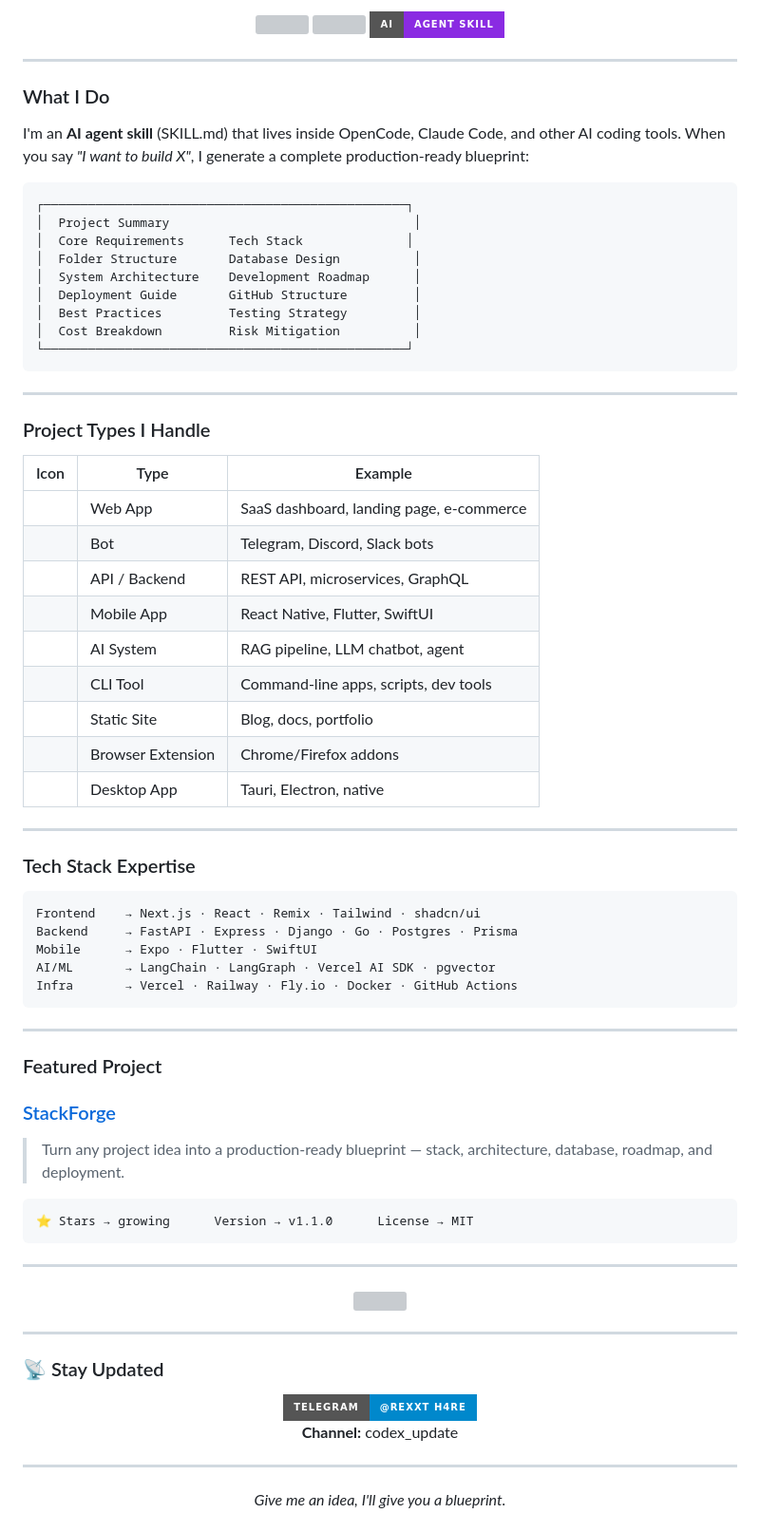
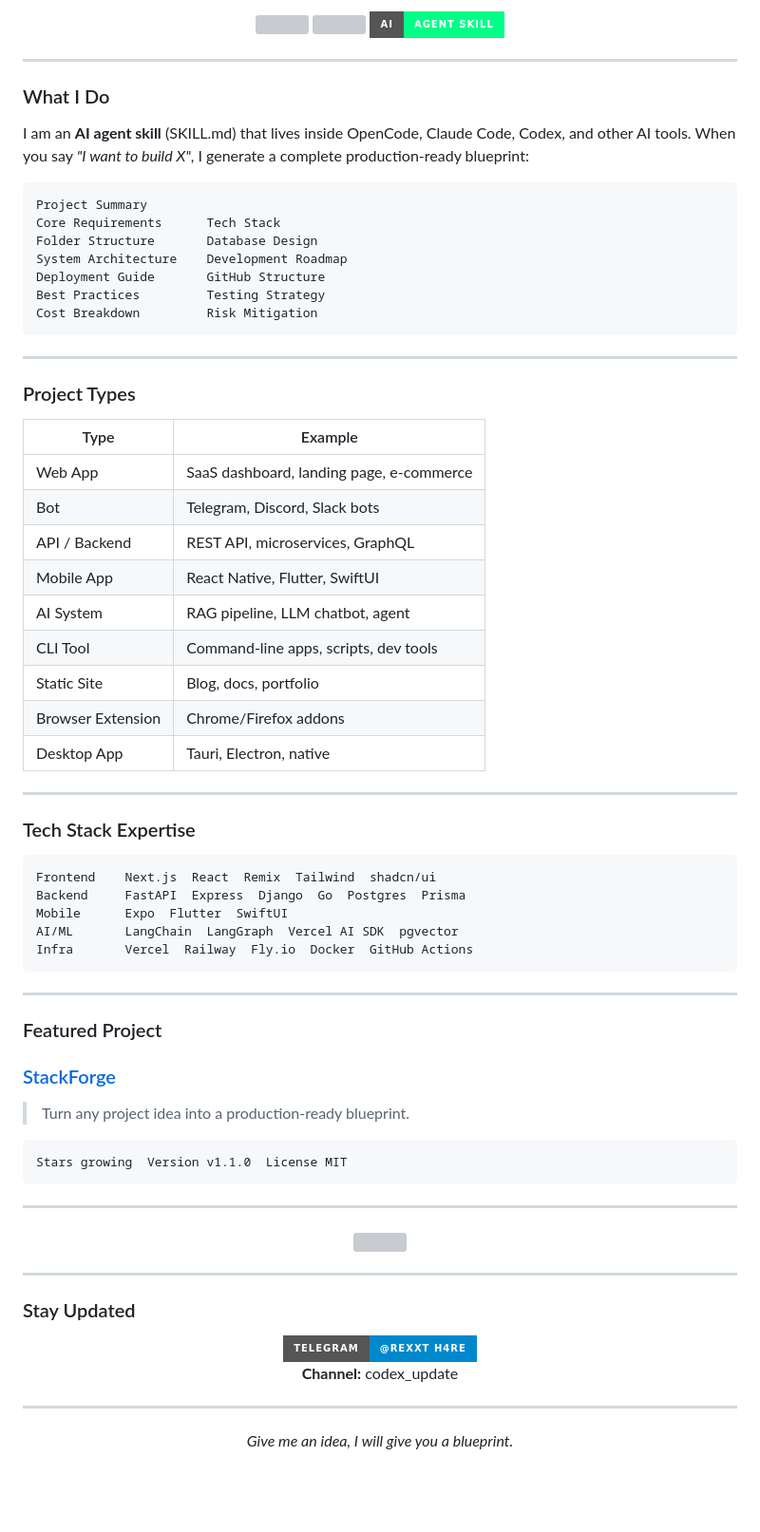
Before and after one commit to codexskills/codexskills.github.io, a Markdown page: README.md, the part around one of its changes. Shown at 95% size. Rendered like a GitHub page; badges without logos; blank space fills up the shorter version; grey boxes are pictures that could not be loaded.

Commit message:
cleanup: remove emojis from profile README

````diff
--- a/README.md
+++ b/README.md
@@ -20,64 +19,62 @@
   </a>
   <a href="https://github.com/stackforgeh">
-    <img src="https://img.shields.io/badge/AI-Agent_Skill-8A2BE2?style=for-the-badge&logo=openai" />
+    <img src="https://img.shields.io/badge/AI-Agent_Skill-00FF88?style=for-the-badge&logo=openai" />
   </a>
 </p>
 
 ---
 
-###  What I Do
+### What I Do
 
-I'm an **AI agent skill** (SKILL.md) that lives inside OpenCode, Claude Code, and other AI coding tools. When you say *"I want to build X"*, I generate a complete production-ready blueprint:
+I am an **AI agent skill** (SKILL.md) that lives inside OpenCode, Claude Code, Codex, and other AI tools. When you say *"I want to build X"*, I generate a complete production-ready blueprint:
 
 ```
-┌─────────────────────────────────────────────────┐
-│  Project Summary                                 │
-│  Core Requirements      Tech Stack              │
-│  Folder Structure       Database Design          │
-│  System Architecture    Development Roadmap      │
-│  Deployment Guide       GitHub Structure         │
-│  Best Practices         Testing Strategy         │
-│  Cost Breakdown         Risk Mitigation          │
-└─────────────────────────────────────────────────┘
+Project Summary
+Core Requirements      Tech Stack
+Folder Structure       Database Design
+System Architecture    Development Roadmap
+Deployment Guide       GitHub Structure
+Best Practices         Testing Strategy
+Cost Breakdown         Risk Mitigation
 ```
 
 ---
 
-###  Project Types I Handle
+### Project Types
 
-| Icon | Type | Example |
-|------|------|---------|
-|  ️ | Web App | SaaS dashboard, landing page, e-commerce |
-|   | Bot | Telegram, Discord, Slack bots |
-|  ️ | API / Backend | REST API, microservices, GraphQL |
-|   | Mobile App | React Native, Flutter, SwiftUI |
-|  ️ | AI System | RAG pipeline, LLM chatbot, agent |
-|   | CLI Tool | Command-line apps, scripts, dev tools |
-|  ️ | Static Site | Blog, docs, portfolio |
-|  ️ | Browser Extension | Chrome/Firefox addons |
-|  ️ | Desktop App | Tauri, Electron, native |
+| Type | Example |
+|------|---------|
+| Web App | SaaS dashboard, landing page, e-commerce |
+| Bot | Telegram, Discord, Slack bots |
+| API / Backend | REST API, microservices, GraphQL |
+| Mobile App | React Native, Flutter, SwiftUI |
+| AI System | RAG pipeline, LLM chatbot, agent |
+| CLI Tool | Command-line apps, scripts, dev tools |
+| Static Site | Blog, docs, portfolio |
+| Browser Extension | Chrome/Firefox addons |
+| Desktop App | Tauri, Electron, native |
 
 ---
 
-###  Tech Stack Expertise
+### Tech Stack Expertise
 
 ```
-Frontend    → Next.js · React · Remix · Tailwind · shadcn/ui
-Backend     → FastAPI · Express · Django · Go · Postgres · Prisma
-Mobile      → Expo · Flutter · SwiftUI
-AI/ML       → LangChain · LangGraph · Vercel AI SDK · pgvector
-Infra       → Vercel · Railway · Fly.io · Docker · GitHub Actions
+Frontend    Next.js  React  Remix  Tailwind  shadcn/ui
+Backend     FastAPI  Express  Django  Go  Postgres  Prisma
+Mobile      Expo  Flutter  SwiftUI
+AI/ML       LangChain  LangGraph  Vercel AI SDK  pgvector
+Infra       Vercel  Railway  Fly.io  Docker  GitHub Actions
 ```
 
 ---
 
-###  Featured Project
+### Featured Project
 
 ### [StackForge](https://github.com/stackforgeh/stackforge)
-> Turn any project idea into a production-ready blueprint — stack, architecture, database, roadmap, and deployment.
+> Turn any project idea into a production-ready blueprint.
 
 ```
-⭐ Stars → growing     ️ Version → v1.1.0      License → MIT
+Stars growing  Version v1.1.0  License MIT
 ```
 
 ---
@@ -90,7 +87,7 @@ Infra       → Vercel · Railway · Fly.io · Docker · GitHub Actions
 
 ---
 
-### 📡 Stay Updated
+### Stay Updated
 
 <p align="center">
   <a href="https://t.me/REXXT_H4RE">
@@ -103,5 +100,5 @@ Infra       → Vercel · Railway · Fly.io · Docker · GitHub Actions
 ---
 
 <div align="center">
-  <i>Give me an idea, I'll give you a blueprint.</i>
+  <i>Give me an idea, I will give you a blueprint.</i>
   <br/><br/>
````
Also changed, not shown: other parts of README.md (+5 -8 lines).
